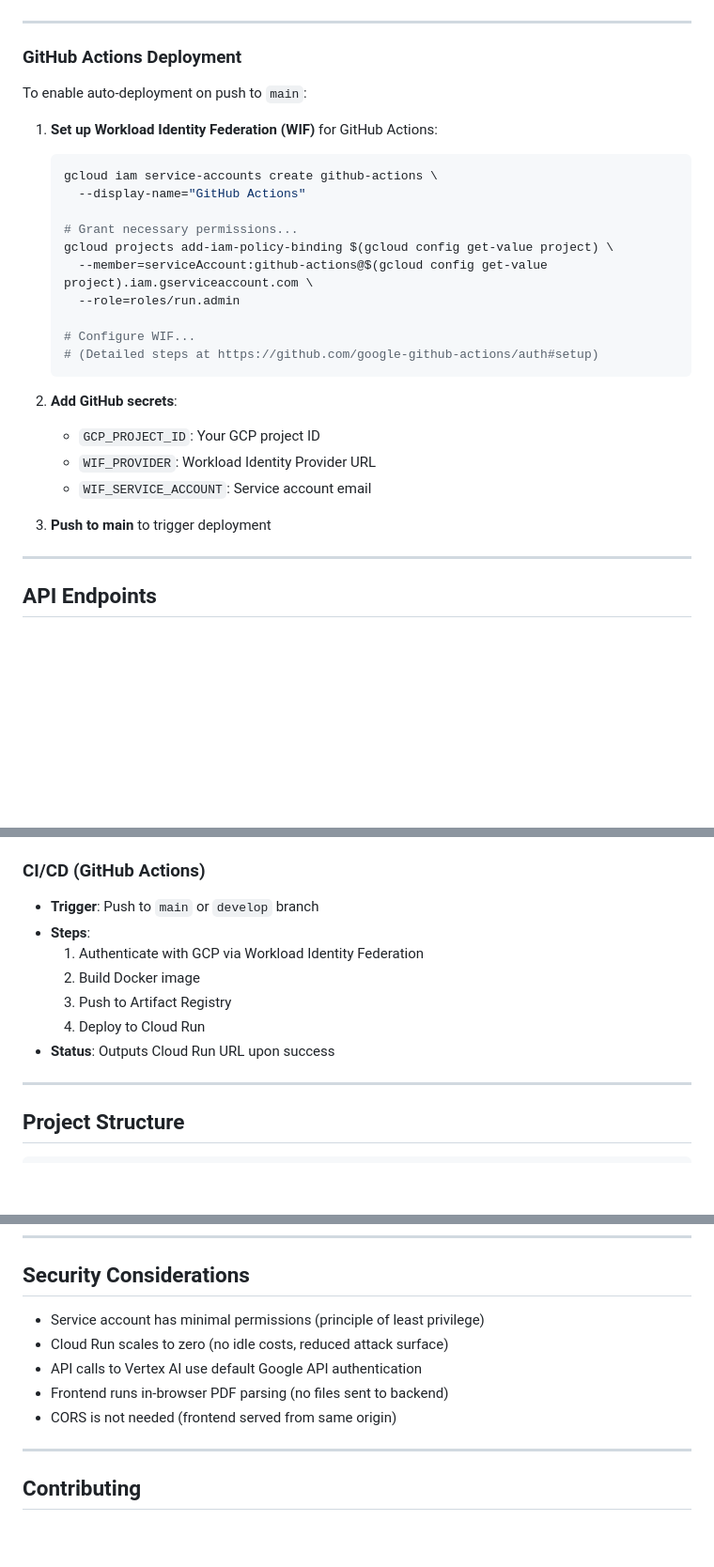
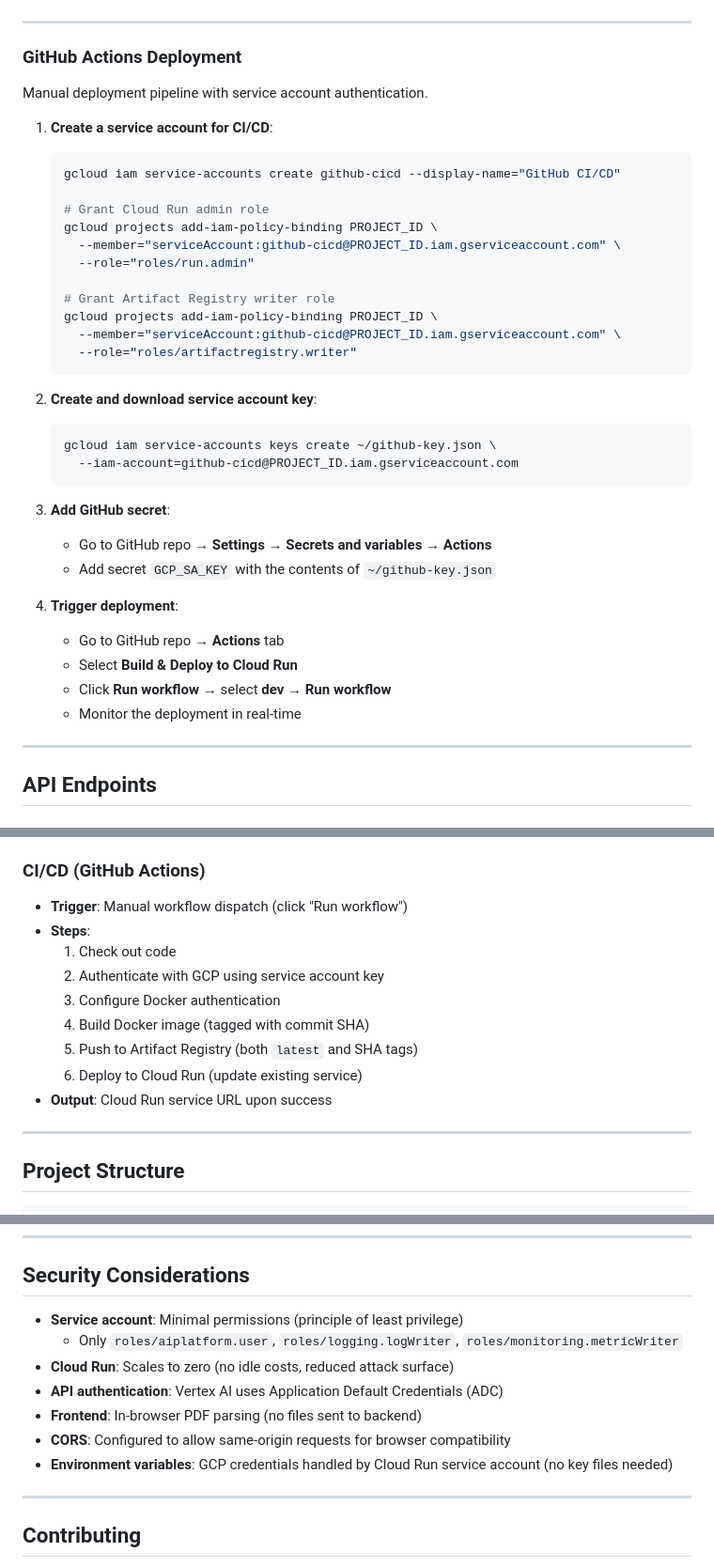
Before and after one commit to hwong5208/gcp-ats-analyzer, a Markdown page: README.md, 3 parts joined by grey strips. Shown at 94% size. Drawn GitHub-style; blank space fills up the shorter version.

````diff
--- a/README.md
+++ b/README.md
@@ -84,28 +91,38 @@ terraform output cloud_run_service_url
 
 ### GitHub Actions Deployment
 
-To enable auto-deployment on push to `main`:
+Manual deployment pipeline with service account authentication.
 
-1. **Set up Workload Identity Federation (WIF)** for GitHub Actions:
+1. **Create a service account for CI/CD**:
    ```bash
-   gcloud iam service-accounts create github-actions \
-     --display-name="GitHub Actions"
+   gcloud iam service-accounts create github-cicd --display-name="GitHub CI/CD"
 
-   # Grant necessary permissions...
-   gcloud projects add-iam-policy-binding $(gcloud config get-value project) \
-     --member=serviceAccount:github-actions@$(gcloud config get-value project).iam.gserviceaccount.com \
-     --role=roles/run.admin
+   # Grant Cloud Run admin role
+   gcloud projects add-iam-policy-binding PROJECT_ID \
+     --member="serviceAccount:github-cicd@PROJECT_ID.iam.gserviceaccount.com" \
+     --role="roles/run.admin"
 
-   # Configure WIF...
-   # (Detailed steps at https://github.com/google-github-actions/auth#setup)
+   # Grant Artifact Registry writer role
+   gcloud projects add-iam-policy-binding PROJECT_ID \
+     --member="serviceAccount:github-cicd@PROJECT_ID.iam.gserviceaccount.com" \
+     --role="roles/artifactregistry.writer"
    ```
 
-2. **Add GitHub secrets**:
-   - `GCP_PROJECT_ID`: Your GCP project ID
-   - `WIF_PROVIDER`: Workload Identity Provider URL
-   - `WIF_SERVICE_ACCOUNT`: Service account email
+2. **Create and download service account key**:
+   ```bash
+   gcloud iam service-accounts keys create ~/github-key.json \
+     --iam-account=github-cicd@PROJECT_ID.iam.gserviceaccount.com
+   ```
 
-3. **Push to main** to trigger deployment
+3. **Add GitHub secret**:
+   - Go to GitHub repo → **Settings** → **Secrets and variables** → **Actions**
+   - Add secret `GCP_SA_KEY` with the contents of `~/github-key.json`
+
+4. **Trigger deployment**:
+   - Go to GitHub repo → **Actions** tab
+   - Select **Build & Deploy to Cloud Run**
+   - Click **Run workflow** → select **dev** → **Run workflow**
+   - Monitor the deployment in real-time
 
 ---
 
@@ -167,13 +184,15 @@ Health check endpoint.
   - `roles/monitoring.metricWriter` (Cloud Monitoring)
 
 ### CI/CD (GitHub Actions)
-- **Trigger**: Push to `main` or `develop` branch
+- **Trigger**: Manual workflow dispatch (click "Run workflow")
 - **Steps**:
-  1. Authenticate with GCP via Workload Identity Federation
-  2. Build Docker image
-  3. Push to Artifact Registry
-  4. Deploy to Cloud Run
-- **Status**: Outputs Cloud Run URL upon success
+  1. Check out code
+  2. Authenticate with GCP using service account key
+  3. Configure Docker authentication
+  4. Build Docker image (tagged with commit SHA)
+  5. Push to Artifact Registry (both `latest` and SHA tags)
+  6. Deploy to Cloud Run (update existing service)
+- **Output**: Cloud Run service URL upon success
 
 ---
 
@@ -248,11 +301,13 @@ Phase 2 will add:
 
 ## Security Considerations
 
-- Service account has minimal permissions (principle of least privilege)
-- Cloud Run scales to zero (no idle costs, reduced attack surface)
-- API calls to Vertex AI use default Google API authentication
-- Frontend runs in-browser PDF parsing (no files sent to backend)
-- CORS is not needed (frontend served from same origin)
+- **Service account**: Minimal permissions (principle of least privilege)
+  - Only `roles/aiplatform.user`, `roles/logging.logWriter`, `roles/monitoring.metricWriter`
+- **Cloud Run**: Scales to zero (no idle costs, reduced attack surface)
+- **API authentication**: Vertex AI uses Application Default Credentials (ADC)
+- **Frontend**: In-browser PDF parsing (no files sent to backend)
+- **CORS**: Configured to allow same-origin requests for browser compatibility
+- **Environment variables**: GCP credentials handled by Cloud Run service account (no key files needed)
 
 ---
 
````
Also changed, not shown: other parts of README.md (+68 -27 lines).
